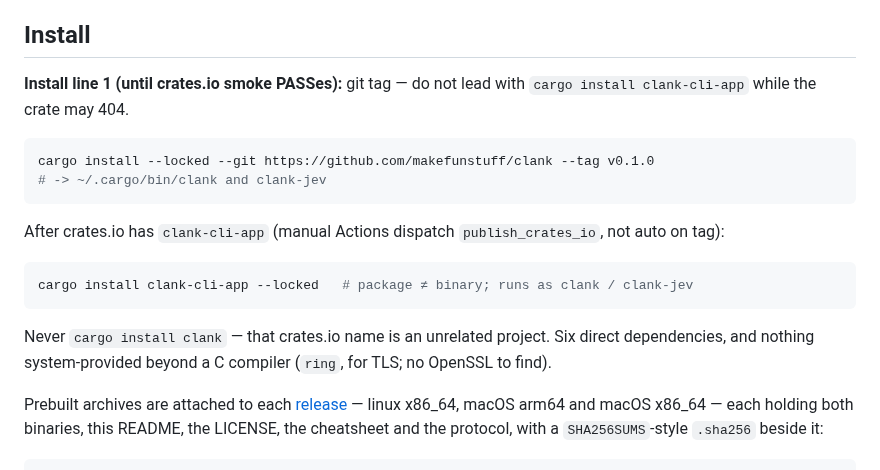
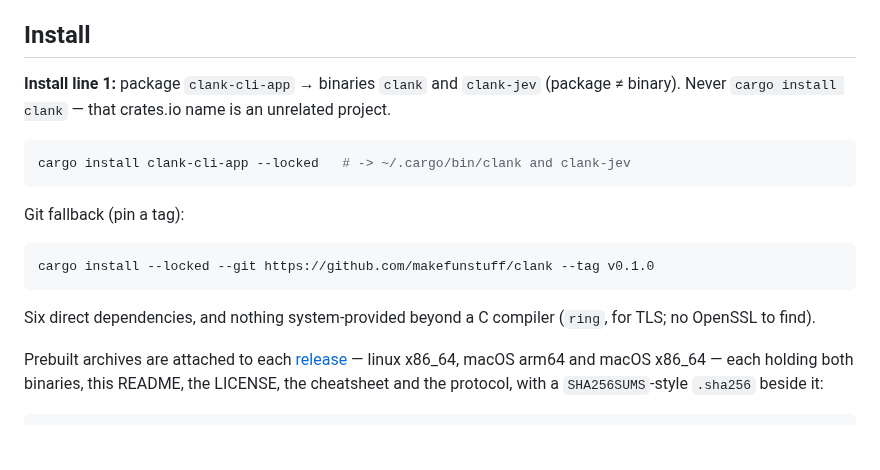
Before and after one commit to makefunstuff/clank, a Markdown page: README.md, the part around the change. GitHub-like rendering; blank space fills up the shorter version.

Commit message:
docs(install): crates.io clank-cli-app primary after smoke PASS

````diff
--- a/README.md
+++ b/README.md
@@ -29,24 +29,22 @@ context, `--each`, schema through `jq`, failure with reason and `exit 1`.
 
 ## Install
 
-**Install line 1 (until crates.io smoke PASSes):** git tag — do not lead with
-`cargo install clank-cli-app` while the crate may 404.
+**Install line 1:** package `clank-cli-app` → binaries `clank` and `clank-jev`
+(package ≠ binary). Never `cargo install clank` — that crates.io name is an
+unrelated project.
+
+```sh
+cargo install clank-cli-app --locked   # -> ~/.cargo/bin/clank and clank-jev
+```
+
+Git fallback (pin a tag):
 
 ```sh
 cargo install --locked --git https://github.com/makefunstuff/clank --tag v0.1.0
-# -> ~/.cargo/bin/clank and clank-jev
 ```
 
-After crates.io has `clank-cli-app` (manual Actions dispatch `publish_crates_io`,
-not auto on tag):
-
-```sh
-cargo install clank-cli-app --locked   # package ≠ binary; runs as clank / clank-jev
-```
-
-Never `cargo install clank` — that crates.io name is an unrelated project. Six
-direct dependencies, and nothing system-provided beyond a C compiler (`ring`,
-for TLS; no OpenSSL to find).
+Six direct dependencies, and nothing system-provided beyond a C compiler
+(`ring`, for TLS; no OpenSSL to find).
 
 Prebuilt archives are attached to each
 [release](https://github.com/makefunstuff/clank/releases) — linux x86_64, macOS
````
